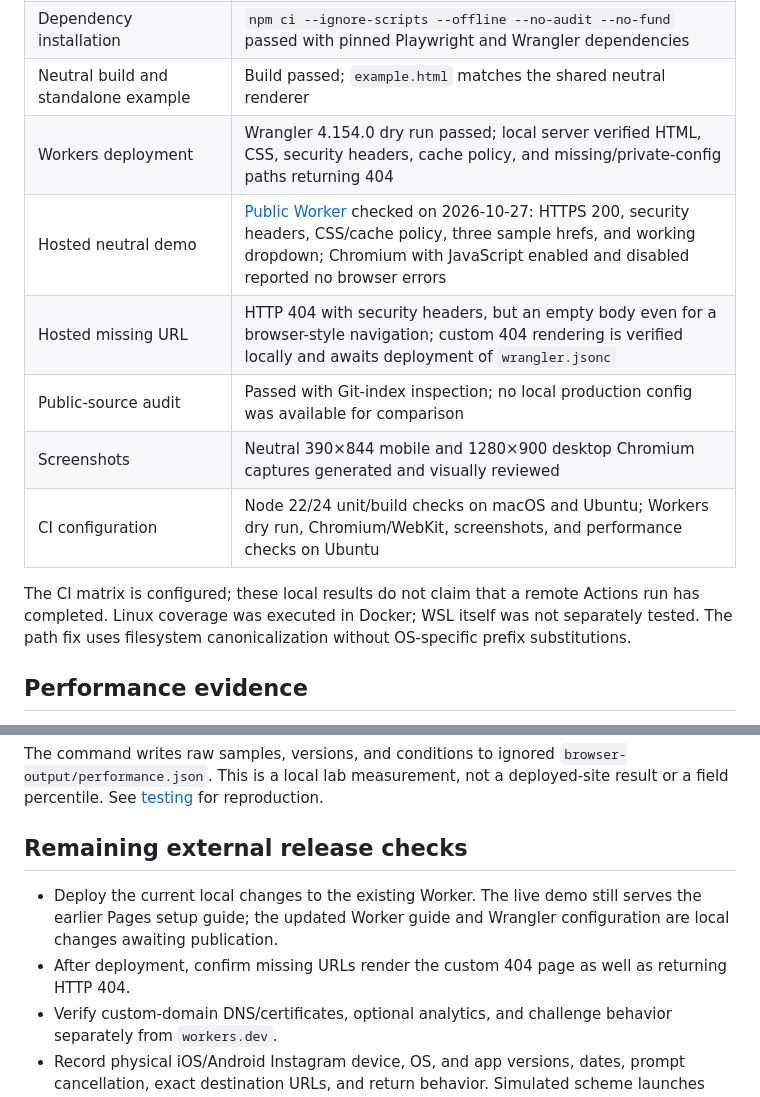
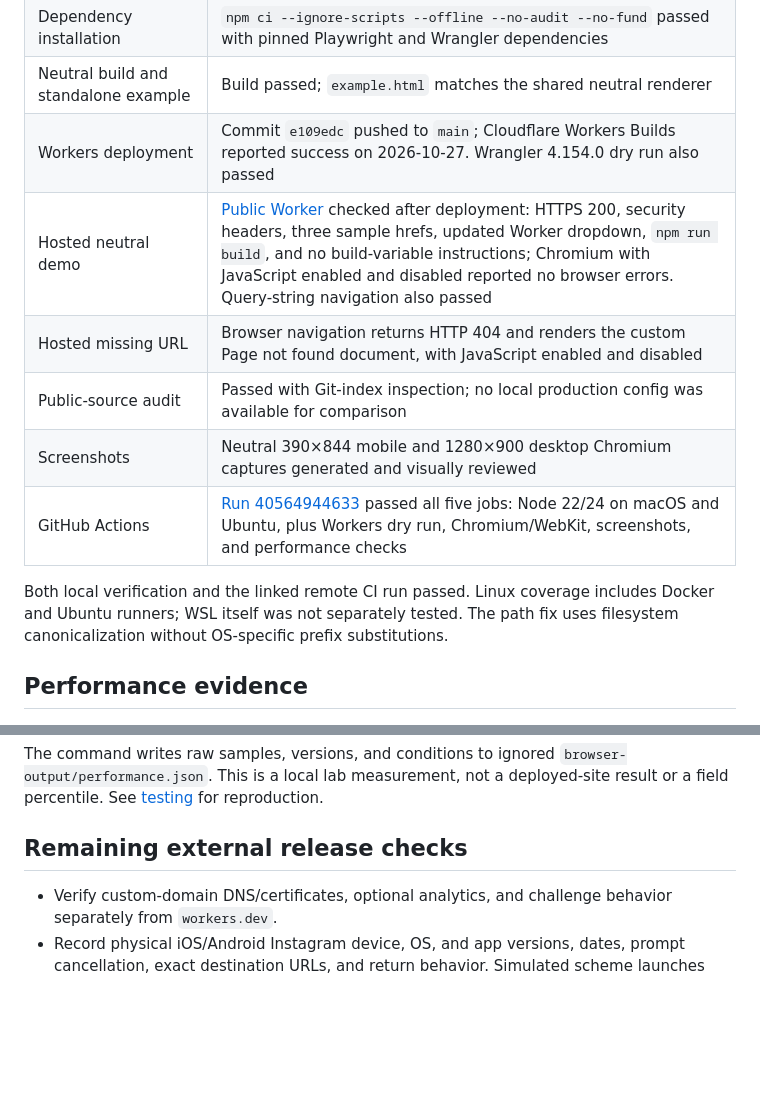
Before and after one commit to sdornel/cloudflare-link-protection, a Markdown page: docs/implementation-status.md, 2 parts joined by grey strips. Rendered like a GitHub page; blank space fills up the shorter version.

Commit message:
Record successful Workers deployment and CI verification

```diff
--- a/docs/implementation-status.md
+++ b/docs/implementation-status.md
@@ -21,14 +21,14 @@ Updated 2026-10-27. The current release scope supports direct/native navigation.
 | Chromium and mobile WebKit integration | 20 passed, including real CTA/manual UI wiring, acknowledgment, loop guards, simulated return, and consent |
 | Dependency installation | `npm ci --ignore-scripts --offline --no-audit --no-fund` passed with pinned Playwright and Wrangler dependencies |
 | Neutral build and standalone example | Build passed; `example.html` matches the shared neutral renderer |
-| Workers deployment | Wrangler 4.154.0 dry run passed; local server verified HTML, CSS, security headers, cache policy, and missing/private-config paths returning 404 |
-| Hosted neutral demo | [Public Worker](https://cloudflare-link-protection.skdornel.workers.dev/) checked on 2026-10-27: HTTPS 200, security headers, CSS/cache policy, three sample hrefs, and working dropdown; Chromium with JavaScript enabled and disabled reported no browser errors |
-| Hosted missing URL | HTTP 404 with security headers, but an empty body even for a browser-style navigation; custom 404 rendering is verified locally and awaits deployment of `wrangler.jsonc` |
+| Workers deployment | Commit `e109edc` pushed to `main`; Cloudflare Workers Builds reported success on 2026-10-27. Wrangler 4.154.0 dry run also passed |
+| Hosted neutral demo | [Public Worker](https://cloudflare-link-protection.skdornel.workers.dev/) checked after deployment: HTTPS 200, security headers, three sample hrefs, updated Worker dropdown, `npm run build`, and no build-variable instructions; Chromium with JavaScript enabled and disabled reported no browser errors. Query-string navigation also passed |
+| Hosted missing URL | Browser navigation returns HTTP 404 and renders the custom Page not found document, with JavaScript enabled and disabled |
 | Public-source audit | Passed with Git-index inspection; no local production config was available for comparison |
 | Screenshots | Neutral 390×844 mobile and 1280×900 desktop Chromium captures generated and visually reviewed |
-| CI configuration | Node 22/24 unit/build checks on macOS and Ubuntu; Workers dry run, Chromium/WebKit, screenshots, and performance checks on Ubuntu |
+| GitHub Actions | [Run 40564944633](https://github.com/sdornel/cloudflare-link-protection/actions/runs/40564944633) passed all five jobs: Node 22/24 on macOS and Ubuntu, plus Workers dry run, Chromium/WebKit, screenshots, and performance checks |
 
-The CI matrix is configured; these local results do not claim that a remote Actions run has completed. Linux coverage was executed in Docker; WSL itself was not separately tested. The path fix uses filesystem canonicalization without OS-specific prefix substitutions.
+Both local verification and the linked remote CI run passed. Linux coverage includes Docker and Ubuntu runners; WSL itself was not separately tested. The path fix uses filesystem canonicalization without OS-specific prefix substitutions.
 
 ## Performance evidence
 
@@ -42,8 +42,6 @@ The command writes raw samples, versions, and conditions to ignored `browser-out
 
 ## Remaining external release checks
 
-- Deploy the current local changes to the existing Worker. The live demo still serves the earlier Pages setup guide; the updated Worker guide and Wrangler configuration are local changes awaiting publication.
-- After deployment, confirm missing URLs render the custom 404 page as well as returning HTTP 404.
 - Verify custom-domain DNS/certificates, optional analytics, and challenge behavior separately from `workers.dev`.
 - Record physical iOS/Android Instagram device, OS, and app versions, dates, prompt cancellation, exact destination URLs, and return behavior. Simulated scheme launches and lifecycle events do not establish real OS handoff or BFCache compatibility.
 - Complete manual screen-reader, browser zoom/large-text, custom-theme, and real-device usability checks. Automated layout, focus, contrast, and reduced-motion rules do not replace that review.
```
Also changed, not shown: docs/cloudflare.md (+2 -2 lines).
